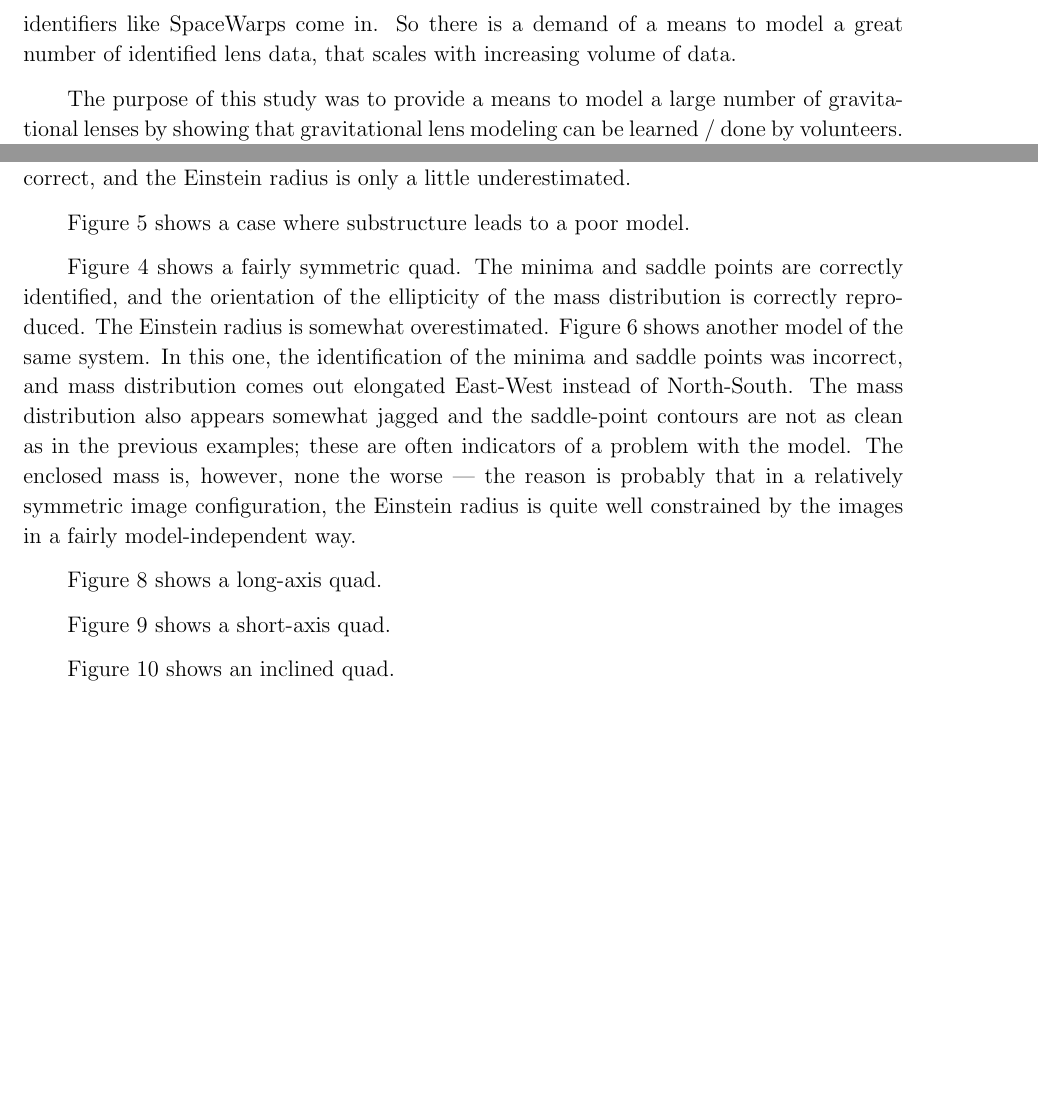
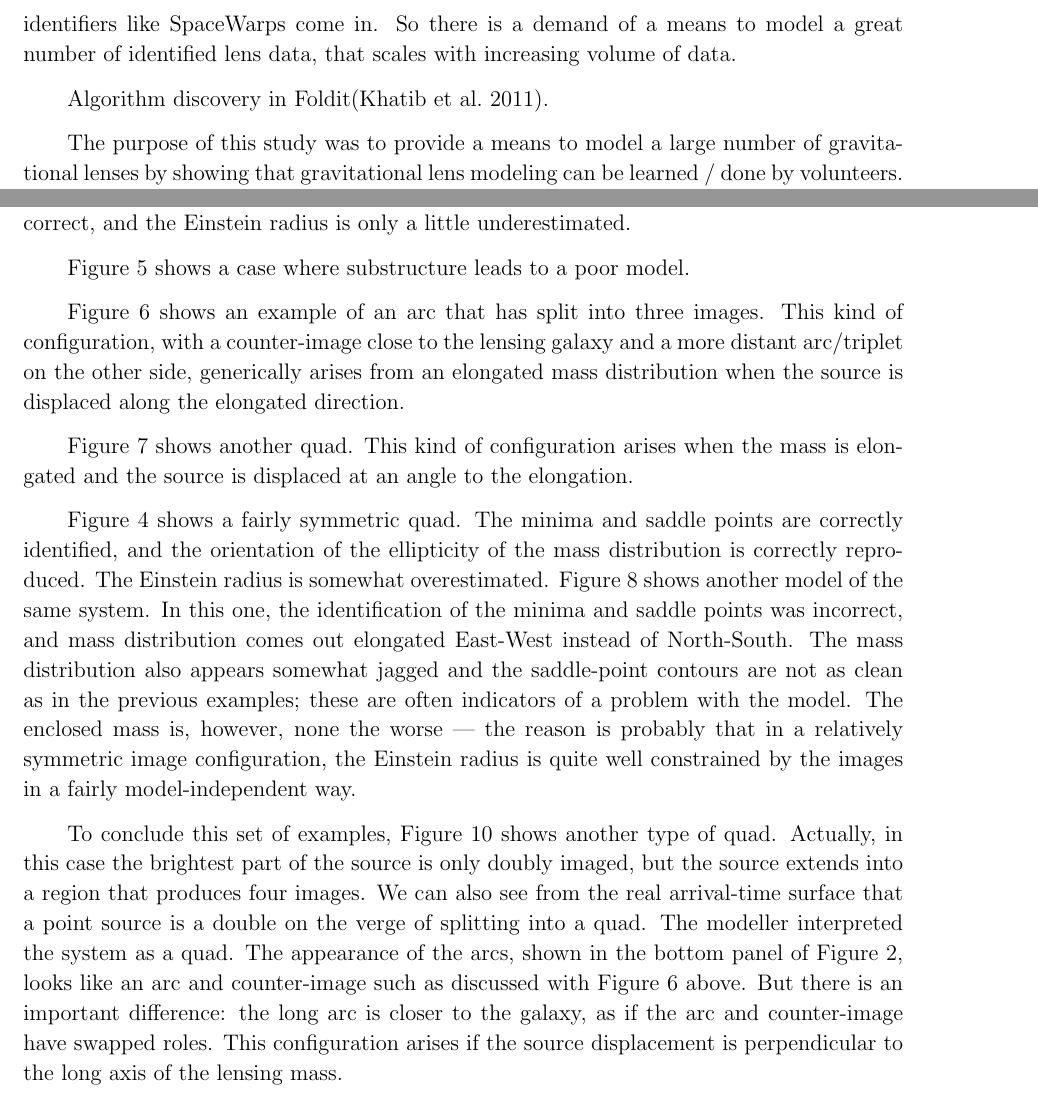
Before and after one commit to RafiKueng/SimAnalysis, a LaTeX paper (text/ms.tex, which reads text/tex/intro.tex, text/tex/results.tex): two parts of pages 2 and 9 of 30, joined at a grey line, cut so that both start at the same text, the shorter picture padded with empty space. Compiled offline with pdfLaTeX; a missing bibliography style is replaced by a similar one.

Commit message:
editing text

```diff
--- a/text/tex/intro.tex
+++ b/text/tex/intro.tex
@@ -16,6 +16,7 @@ Next step involves modeling. that needs advanced knowledge and takes a lot of ti
 Too much time to be done by astronomers themselves as the results from new surveys and identifiers like \sw come in.
 So there is a demand of a means to model a great number of identified lens data, that scales with increasing volume of data.
 
+Algorithm discovery in Foldit\citep{Khatib22112011}.
 
 The purpose of this study was to provide a means to model a large number of gravitational lenses by showing that gravitational lens modeling can be learned / done by volunteers.
 We suggest, that volunteers will be as successful as professionals with modeling if provided with an easy to use tool with visual feedback (What you see is what you get, WYSIWYG) and a minimal set of instructions.
--- a/text/tex/results.tex
+++ b/text/tex/results.tex
@@ -96,6 +96,16 @@ only a little underestimated.
 Figure \ref{fig:6937} shows a case where substructure leads to a
 poor model.
 
+Figure \ref{fig:6990} shows an example of an arc that has split into
+three images.  This kind of configuration, with a counter-image close
+to the lensing galaxy and a more distant arc/triplet on the other
+side, generically arises from an elongated mass distribution when the
+source is displaced along the elongated direction.
+
+Figure \ref{fig:6915} shows another quad.  This kind of configuration
+arises when the mass is elongated and the source is displaced at an
+angle to the elongation.
+
 Figure \ref{fig:6975} shows a fairly symmetric quad.  The minima and
 saddle points are correctly identified, and the orientation of the
 ellipticity of the mass distribution is correctly reproduced.  The
@@ -110,11 +120,19 @@ mass is, however, none the worse --- the reason is probably that in a
 relatively symmetric image configuration, the Einstein radius is quite
 well constrained by the images in a fairly model-independent way.
 
-Figure \ref{fig:6990} shows a long-axis quad.
-
-Figure \ref{fig:6919} shows a short-axis quad.
-
-Figure \ref{fig:6915} shows an inclined quad.
+To conclude this set of examples, Figure \ref{fig:6919} shows another
+type of quad.  Actually, in this case the brightest part of the source
+is only doubly imaged, but the source extends into a region that
+produces four images.  We can also see from the real arrival-time
+surface that a point source is a double on the verge of splitting into
+a quad.  The modeller interpreted the system as a quad.  The
+appearance of the arcs, shown in the bottom panel of Figure
+\ref{fig:input-spag}, looks like an arc and counter-image such as
+discussed with Figure \ref{fig:6990} above.  But there is an important
+difference: the long arc is closer to the galaxy, as if the arc and
+counter-image have swapped roles.  This configuration arises if the
+source displacement is perpendicular to the long axis of the lensing
+mass.
 
 \subsection{Test of image identification} \label{sec:tests.t1}
 
```
Also changed, not shown: text/bib/ms.bib (+14 -0 lines), text/tex/figures.tex (+63 -60 lines), text/tex/outlook.tex (+1 -1 lines), text/tex/results.tex (2 more changed lines).
